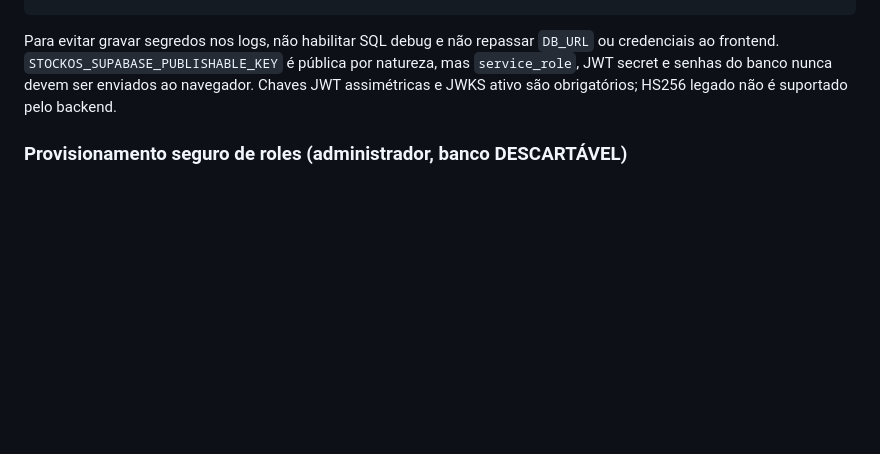
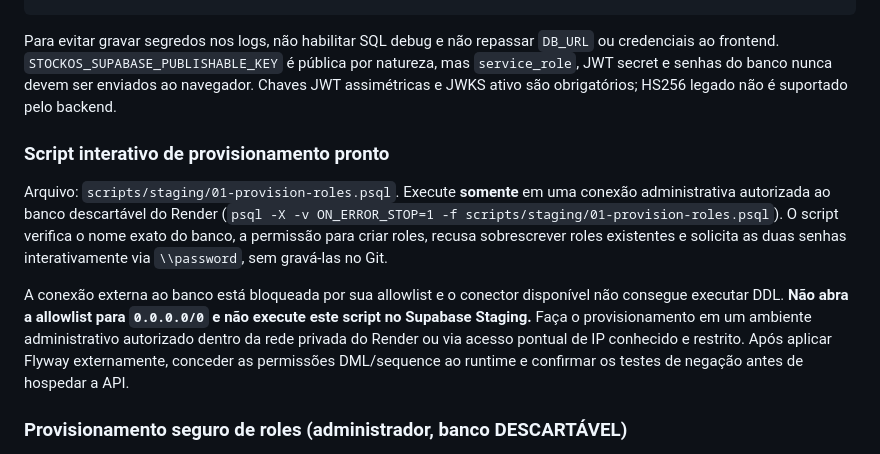
Before and after one commit to Pedruzz30/Sistema_de_Gerenciamento, a Markdown page: docs/render-staging-runbook.md, the part around the change. GitHub-like rendering; blank space fills up the shorter version.

Commit message:
docs(staging): link interactive least-privilege provisioning script and private access steps

```diff
--- a/docs/render-staging-runbook.md
+++ b/docs/render-staging-runbook.md
@@ -76,6 +76,23 @@ pública por natureza, mas `service_role`, JWT secret e senhas do banco nunca
 devem ser enviados ao navegador. Chaves JWT assimétricas e JWKS ativo são
 obrigatórios; HS256 legado não é suportado pelo backend.
 
+### Script interativo de provisionamento pronto
+
+Arquivo: `scripts/staging/01-provision-roles.psql`. Execute **somente**
+em uma conexão administrativa autorizada ao banco descartável do Render
+(`psql -X -v ON_ERROR_STOP=1 -f scripts/staging/01-provision-roles.psql`).
+O script verifica o nome exato do banco, a permissão para criar roles,
+recusa sobrescrever roles existentes e solicita as duas senhas
+interativamente via `\\password`, sem gravá-las no Git.
+
+A conexão externa ao banco está bloqueada por sua allowlist e o conector
+disponível não consegue executar DDL. **Não abra a allowlist para
+`0.0.0.0/0` e não execute este script no Supabase Staging.**
+Faça o provisionamento em um ambiente administrativo autorizado dentro da
+rede privada do Render ou via acesso pontual de IP conhecido e restrito.
+Após aplicar Flyway externamente, conceder as permissões DML/sequence
+ao runtime e confirmar os testes de negação antes de hospedar a API.
+
 ### Provisionamento seguro de roles (administrador, banco DESCARTÁVEL)
 
 Com acesso `psql` usando a conta administradora do novo banco, conectar ao
```
